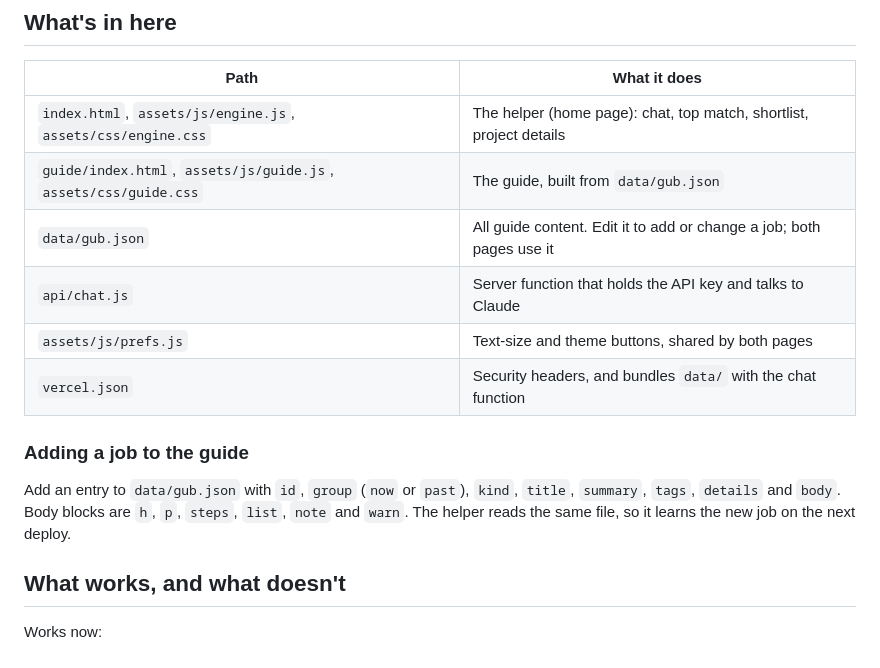
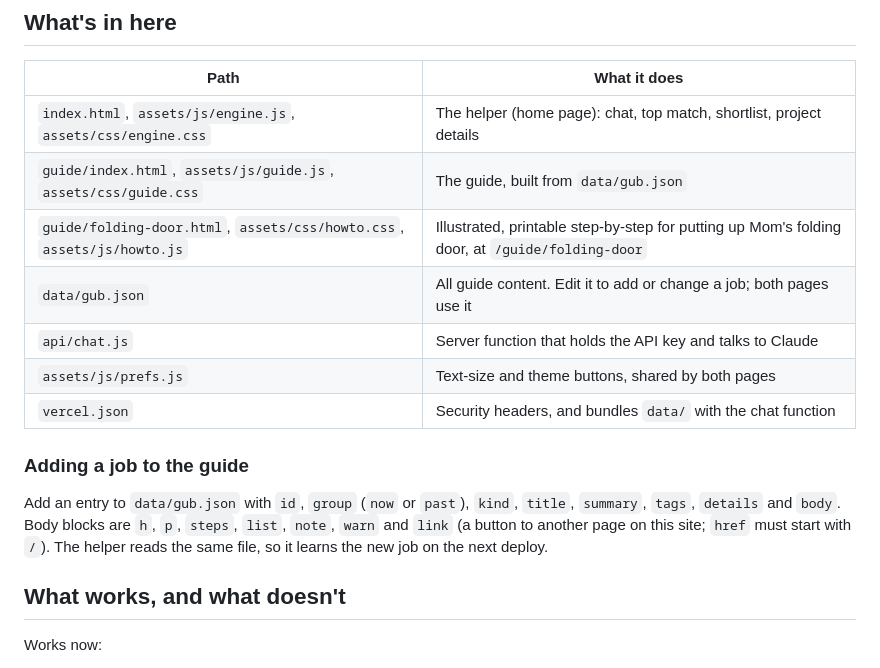
Before and after one commit to aiandi49/moms-diy-helper, a Markdown page: README.md, the part around the change. Rendered like a GitHub page.

```diff
--- a/README.md
+++ b/README.md
@@ -26,6 +26,7 @@ The guide works as soon as it deploys. The helper chat answers only once `ANTHRO
 | --- | --- |
 | `index.html`, `assets/js/engine.js`, `assets/css/engine.css` | The helper (home page): chat, top match, shortlist, project details |
 | `guide/index.html`, `assets/js/guide.js`, `assets/css/guide.css` | The guide, built from `data/gub.json` |
+| `guide/folding-door.html`, `assets/css/howto.css`, `assets/js/howto.js` | Illustrated, printable step-by-step for putting up Mom's folding door, at `/guide/folding-door` |
 | `data/gub.json` | All guide content. Edit it to add or change a job; both pages use it |
 | `api/chat.js` | Server function that holds the API key and talks to Claude |
 | `assets/js/prefs.js` | Text-size and theme buttons, shared by both pages |
@@ -33,7 +34,7 @@ The guide works as soon as it deploys. The helper chat answers only once `ANTHRO
 
 ### Adding a job to the guide
 
-Add an entry to `data/gub.json` with `id`, `group` (`now` or `past`), `kind`, `title`, `summary`, `tags`, `details` and `body`. Body blocks are `h`, `p`, `steps`, `list`, `note` and `warn`. The helper reads the same file, so it learns the new job on the next deploy.
+Add an entry to `data/gub.json` with `id`, `group` (`now` or `past`), `kind`, `title`, `summary`, `tags`, `details` and `body`. Body blocks are `h`, `p`, `steps`, `list`, `note`, `warn` and `link` (a button to another page on this site; `href` must start with `/`). The helper reads the same file, so it learns the new job on the next deploy.
 
 ## What works, and what doesn't
 
```
